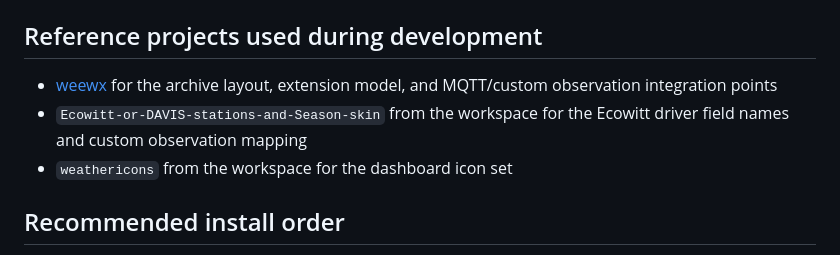
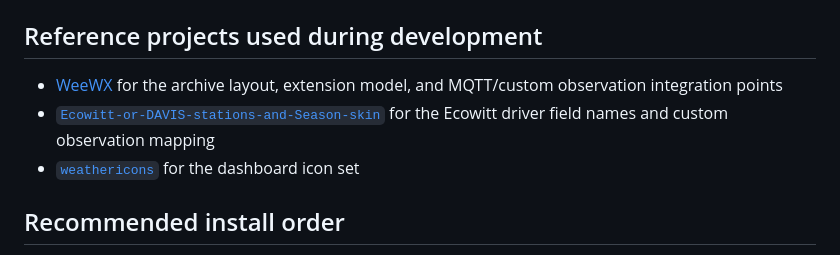
Before and after one commit to IKatsu/weewx-live-site, a Markdown page: README.md, the part around the change. GitHub-like rendering.

```diff
--- a/README.md
+++ b/README.md
@@ -56,9 +56,9 @@ Open `http://127.0.0.1:8080`.
 
 ## Reference projects used during development
 
-- [weewx](https://weewx.com/) for the archive layout, extension model, and MQTT/custom observation integration points
-- `Ecowitt-or-DAVIS-stations-and-Season-skin` from the workspace for the Ecowitt driver field names and custom observation mapping
-- `weathericons` from the workspace for the dashboard icon set
+- [WeeWX](https://github.com/weewx/weewx) for the archive layout, extension model, and MQTT/custom observation integration points
+- [`Ecowitt-or-DAVIS-stations-and-Season-skin`](https://github.com/WernerKr/Ecowitt-or-DAVIS-stations-and-Season-skin) for the Ecowitt driver field names and custom observation mapping
+- [`weathericons`](https://github.com/roe-dl/weathericons) for the dashboard icon set
 
 ## Recommended install order
 
```
Also changed, not shown: docs/INSTALL.md (+3 -3 lines).
